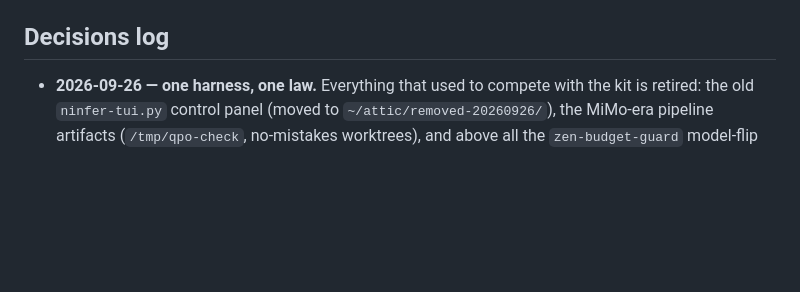
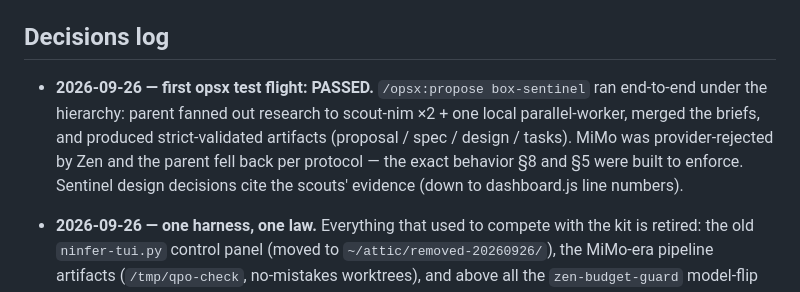
Before and after one commit to jahn-ping/qwen-parent-opencode, a Markdown page: README.md, the part around the change. Drawn GitHub-style; blank space fills up the shorter version.

Commit message:
Decisions log: first opsx test flight passed (box-sentinel proposal)

```diff
--- a/README.md
+++ b/README.md
@@ -257,6 +257,14 @@ otherwise unchanged.
 
 ## Decisions log
 
+- **2026-09-26 — first opsx test flight: PASSED.** `/opsx:propose box-sentinel`
+  ran end-to-end under the hierarchy: parent fanned out research to
+  scout-nim ×2 + one local parallel-worker, merged the briefs, and produced
+  strict-validated artifacts (proposal / spec / design / tasks). MiMo was
+  provider-rejected by Zen and the parent fell back per protocol — the
+  exact behavior §8 and §5 were built to enforce. Sentinel design decisions
+  cite the scouts' evidence (down to dashboard.js line numbers).
+
 - **2026-09-26 — one harness, one law.** Everything that used to compete
   with the kit is retired: the old `ninfer-tui.py` control panel (moved to
   `~/attic/removed-20260926/`), the MiMo-era pipeline artifacts
```
